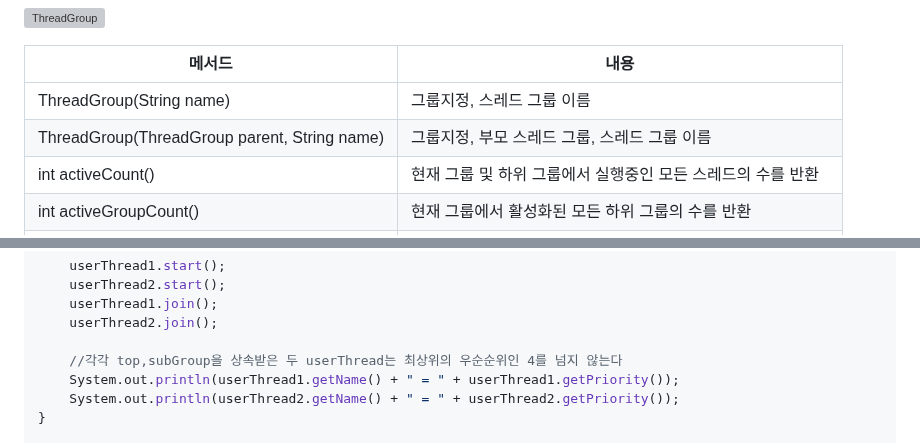
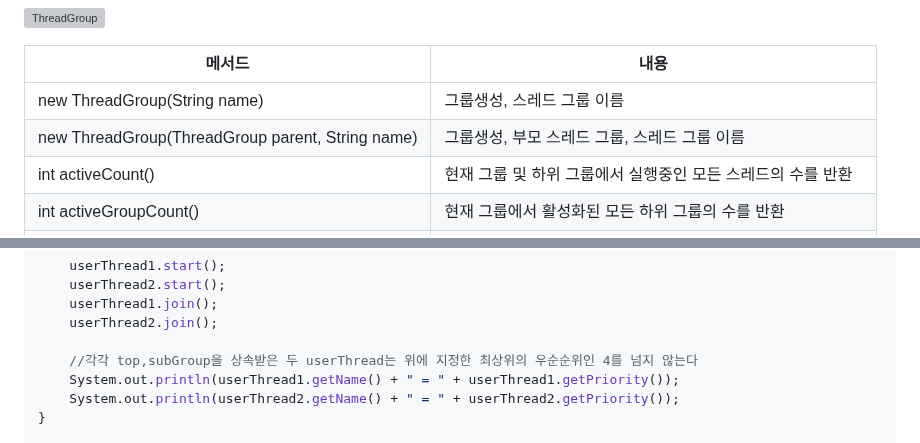
Before and after one commit to ssac17/log, a Markdown page: blog/[20240616]_[10. ThreadGroup]_[Thread]_[thread_thumbnail.png]_[인프런 강의 정리]_[].md, 2 parts joined by grey strips. GitHub-like rendering; grey boxes are pictures that could not be loaded.

Commit message:
ThreadGroup 내용 수정

```diff
--- a/blog/[20240616]_[10. ThreadGroup]_[Thread]_[thread_thumbnail.png]_[인프런 강의 정리]_[].md
+++ b/blog/[20240616]_[10. ThreadGroup]_[Thread]_[thread_thumbnail.png]_[인프런 강의 정리]_[].md
@@ -21,8 +21,8 @@
 
 |메서드|내용|
 |------|---|
-|ThreadGroup(String name)|그룹지정, 스레드 그룹 이름|
-|ThreadGroup(ThreadGroup parent, String name)|그룹지정, 부모 스레드 그룹, 스레드 그룹 이름|
+|new ThreadGroup(String name)|그룹생성, 스레드 그룹 이름|
+|new ThreadGroup(ThreadGroup parent, String name)|그룹생성, 부모 스레드 그룹, 스레드 그룹 이름|
 |int activeCount()|현재 그룹 및 하위 그룹에서 실행중인 모든 스레드의 수를 반환|
 |int activeGroupCount()|현재 그룹에서 활성화된 모든 하위 그룹의 수를 반환|
 |int getMaxPriority()|현재 그룹에 포함된 스레드가 가질 수 있는 최대 우선순위 반환|
@@ -144,7 +144,7 @@ public static void main(String[] args) throws InterruptedException {
     userThread1.join();
     userThread2.join();
 
-    //각각 top,subGroup을 상속받은 두 userThread는 최상위의 우순순위인 4를 넘지 않는다
+    //각각 top,subGroup을 상속받은 두 userThread는 위에 지정한 최상위의 우순순위인 4를 넘지 않는다
     System.out.println(userThread1.getName() + " = " + userThread1.getPriority());
     System.out.println(userThread2.getName() + " = " + userThread2.getPriority());
 }
```
